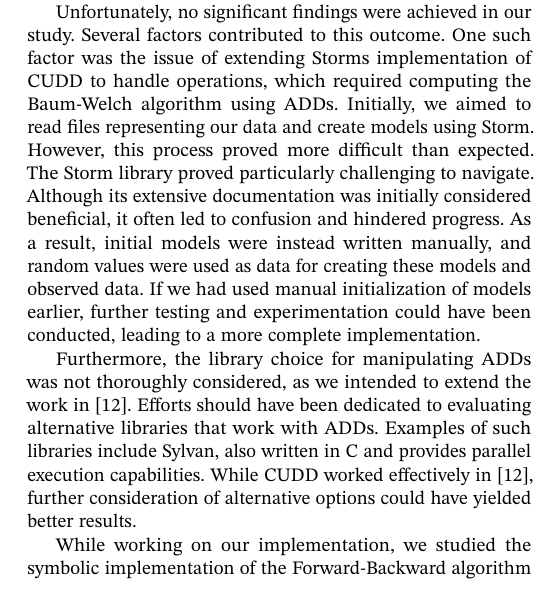
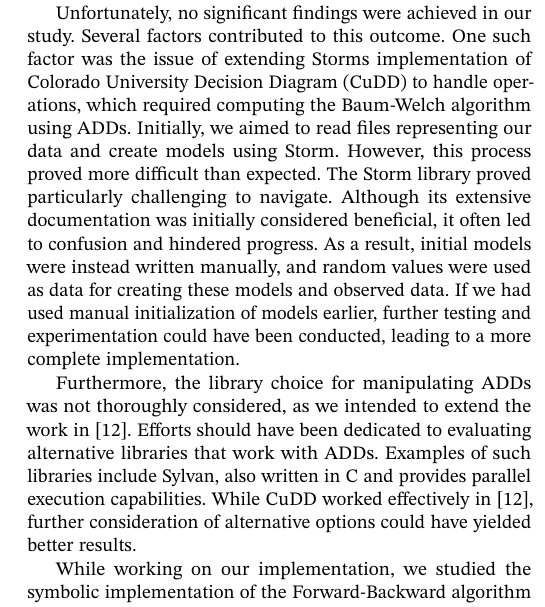
Before and after one commit to AAU-Dat/P9-BW-ADD, a LaTeX paper (report/src/main.tex, which reads report/src/sections/05-discussion.tex, report/src/setup/acronyms.tex): part of one column of page 9 of 11, cut so that both start at the same text. Compiled offline with pdfLaTeX; a LaTeX package or settings file that is missing is left out.

Commit message:
added cudd gls, missing in implementation

```diff
--- a/report/src/sections/05-discussion.tex
+++ b/report/src/sections/05-discussion.tex
@@ -16,7 +16,7 @@ This paper aimed to study how implementing a symbolic representation of the Baum
 This work extends the study conducted in~\cite{p7} by developing an entirely symbolic representation using \glspl{add} at every point of the Baum-Welch algorithm where matrices are traditionally used.
 
 Unfortunately, no significant findings were achieved in our study. Several factors contributed to this outcome.
-One such factor was the issue of extending Storms implementation of CUDD to handle operations, which required computing the Baum-Welch algorithm using \glspl{add}.
+One such factor was the issue of extending Storms implementation of \gls{cudd} to handle operations, which required computing the Baum-Welch algorithm using \glspl{add}.
 Initially, we aimed to read files representing our data and create models using Storm.
 However, this process proved more difficult than expected.
 The Storm library proved particularly challenging to navigate.
@@ -27,7 +27,7 @@ If we had used manual initialization of models earlier, further testing and expe
 Furthermore, the library choice for manipulating \glspl{add} was not thoroughly considered, as we intended to extend the work in~\cite{p7}.
 Efforts should have been dedicated to evaluating alternative libraries that work with \glspl{add}.
 Examples of such libraries include Sylvan, also written in C and provides parallel execution capabilities.
-While CUDD worked effectively in~\cite{p7}, further consideration of alternative options could have yielded better results.
+While \gls{cudd} worked effectively in~\cite{p7}, further consideration of alternative options could have yielded better results.
 
 While working on our implementation, we studied the symbolic implementation of the Forward-Backward algorithm in~\cite{p7}.
 Here, we identified an error in the implementation that suggested significant runtime improvements.
--- a/report/src/setup/acronyms.tex
+++ b/report/src/setup/acronyms.tex
@@ -11,3 +11,4 @@
 \newacronym{add}{ADD}{Algebraic Decision Diagram}
 \newacronym{bdd}{BDD}{Binary Decision Diagram}
 \newacronym{pctmc}{pCTMC}{Parametric Continuous Time Markov Chain}
+\newacronym{cudd}{CuDD}{Colorado University Decision Diagram}
```
Also changed, not shown: report/src/sections/06-conclusion.tex (+1 -1 lines), report/src/sections/05-discussion.tex (2 more changed lines).
